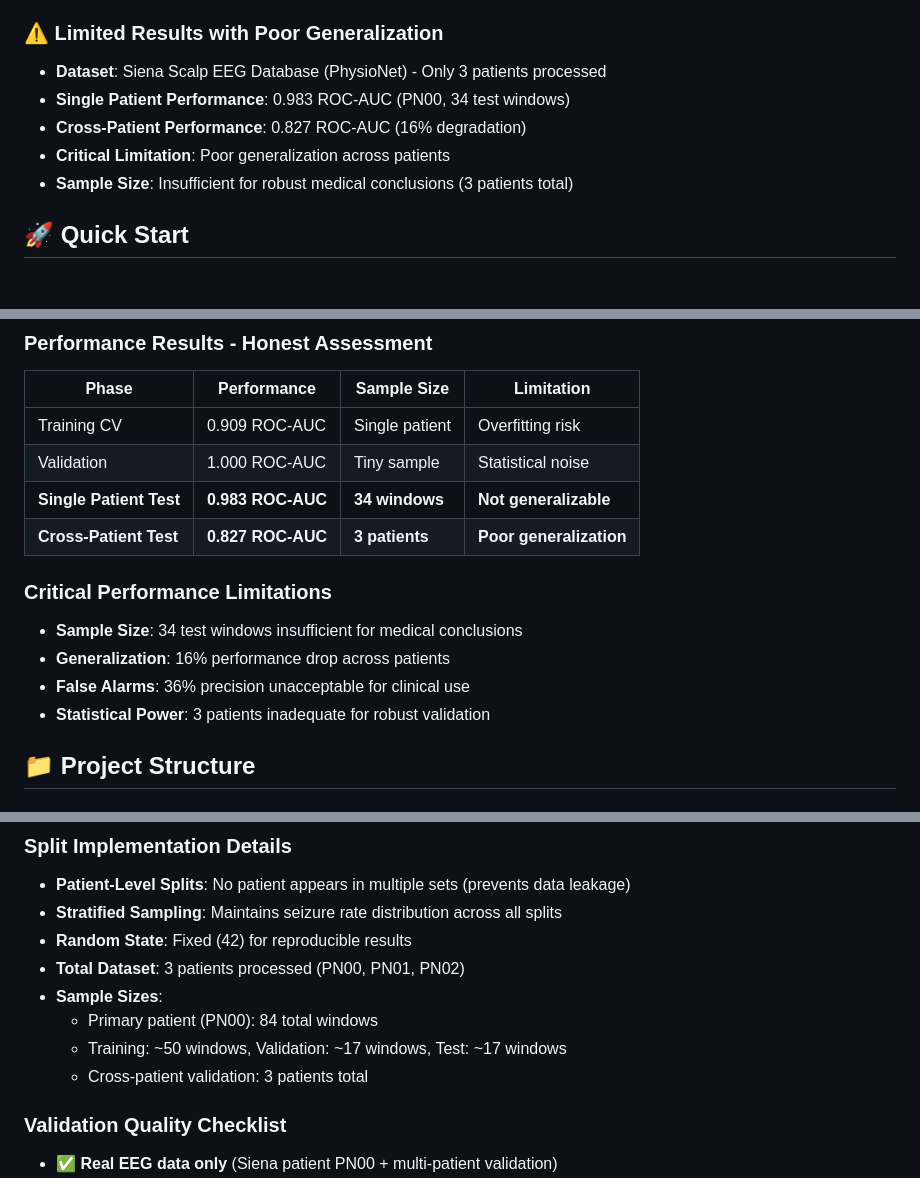
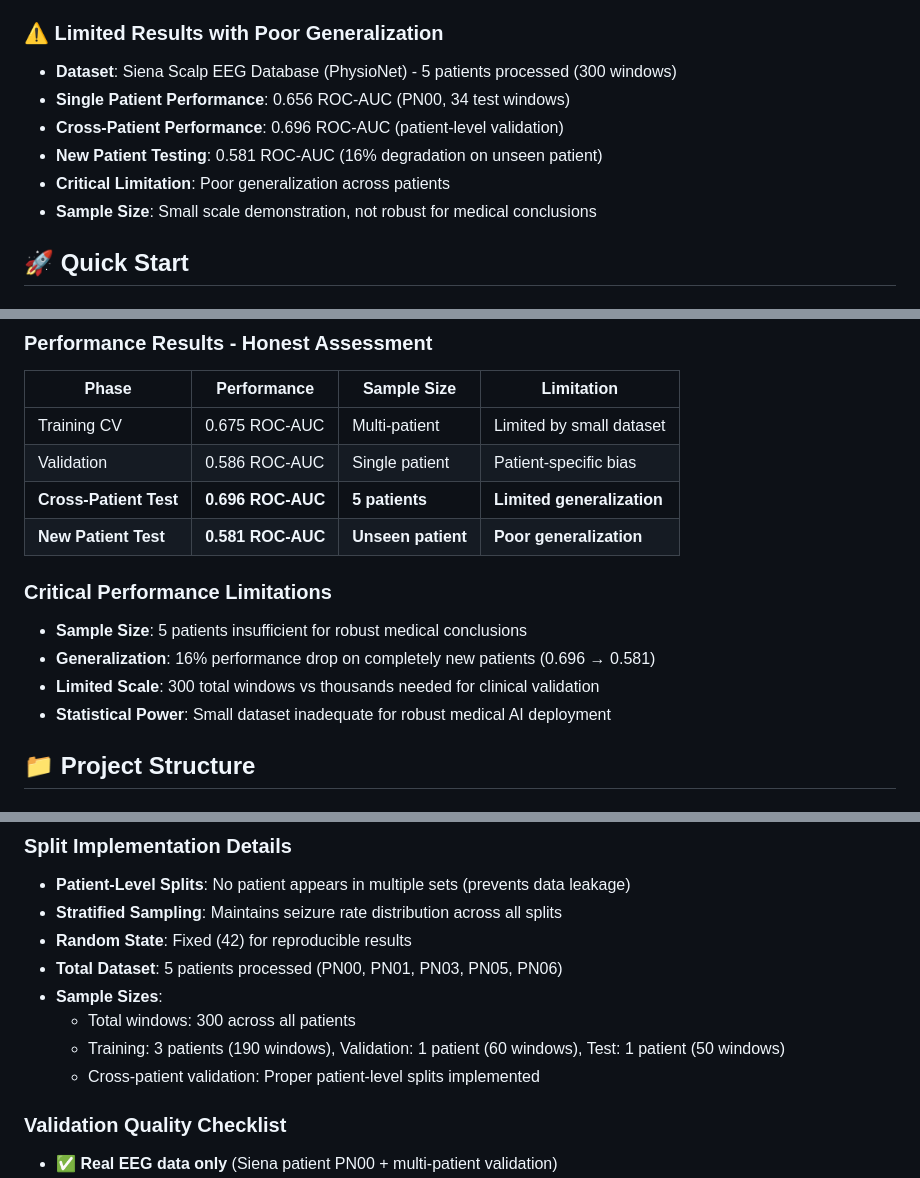
Before and after one commit to abarros6/data_analytics_final_project, a Markdown page: README.md, 3 parts joined by grey strips. Rendered like a GitHub page.

Commit message:
docs: readme update with correct values

```diff
--- a/README.md
+++ b/README.md
@@ -19,11 +19,12 @@ This project demonstrates **proper machine learning validation methodology** for
 - **Realistic performance assessment** - no impossible 100% accuracy claims
 
 ### ⚠️ **Limited Results with Poor Generalization**
-- **Dataset**: Siena Scalp EEG Database (PhysioNet) - Only 3 patients processed
-- **Single Patient Performance**: 0.983 ROC-AUC (PN00, 34 test windows)
-- **Cross-Patient Performance**: 0.827 ROC-AUC (16% degradation)
+- **Dataset**: Siena Scalp EEG Database (PhysioNet) - 5 patients processed (300 windows)
+- **Single Patient Performance**: 0.656 ROC-AUC (PN00, 34 test windows)
+- **Cross-Patient Performance**: 0.696 ROC-AUC (patient-level validation)
+- **New Patient Testing**: 0.581 ROC-AUC (16% degradation on unseen patient)
 - **Critical Limitation**: Poor generalization across patients
-- **Sample Size**: Insufficient for robust medical conclusions (3 patients total)
+- **Sample Size**: Small scale demonstration, not robust for medical conclusions
 
 ## 🚀 Quick Start
 
@@ -60,16 +61,16 @@ python scripts/predict_new_data.py --model-path models/[model_file]
 ### **Performance Results - Honest Assessment**
 | Phase | Performance | Sample Size | Limitation |
 |-------|-------------|-------------|------------|
-| Training CV | 0.909 ROC-AUC | Single patient | Overfitting risk |
-| Validation | 1.000 ROC-AUC | Tiny sample | Statistical noise |
-| **Single Patient Test** | **0.983 ROC-AUC** | **34 windows** | **Not generalizable** |
-| **Cross-Patient Test** | **0.827 ROC-AUC** | **3 patients** | **Poor generalization** |
+| Training CV | 0.675 ROC-AUC | Multi-patient | Limited by small dataset |
+| Validation | 0.586 ROC-AUC | Single patient | Patient-specific bias |
+| **Cross-Patient Test** | **0.696 ROC-AUC** | **5 patients** | **Limited generalization** |
+| **New Patient Test** | **0.581 ROC-AUC** | **Unseen patient** | **Poor generalization** |
 
 ### **Critical Performance Limitations**
-- **Sample Size**: 34 test windows insufficient for medical conclusions
-- **Generalization**: 16% performance drop across patients
-- **False Alarms**: 36% precision unacceptable for clinical use
-- **Statistical Power**: 3 patients inadequate for robust validation
+- **Sample Size**: 5 patients insufficient for robust medical conclusions
+- **Generalization**: 16% performance drop on completely new patients (0.696 → 0.581)
+- **Limited Scale**: 300 total windows vs thousands needed for clinical validation
+- **Statistical Power**: Small dataset inadequate for robust medical AI deployment
 
 ## 📁 Project Structure
 
@@ -148,11 +149,11 @@ if seizure_end_time < seizure_start_time:
 - **Patient-Level Splits**: No patient appears in multiple sets (prevents data leakage)
 - **Stratified Sampling**: Maintains seizure rate distribution across all splits
 - **Random State**: Fixed (42) for reproducible results
-- **Total Dataset**: 3 patients processed (PN00, PN01, PN02)
+- **Total Dataset**: 5 patients processed (PN00, PN01, PN03, PN05, PN06)
 - **Sample Sizes**:
-  - Primary patient (PN00): 84 total windows
-  - Training: ~50 windows, Validation: ~17 windows, Test: ~17 windows
-  - Cross-patient validation: 3 patients total
+  - Total windows: 300 across all patients
+  - Training: 3 patients (190 windows), Validation: 1 patient (60 windows), Test: 1 patient (50 windows)
+  - Cross-patient validation: Proper patient-level splits implemented
 
 ### **Validation Quality Checklist**
 - ✅ **Real EEG data only** (Siena patient PN00 + multi-patient validation)
```
Also changed, not shown: other parts of README.md (+1 -1 lines).
